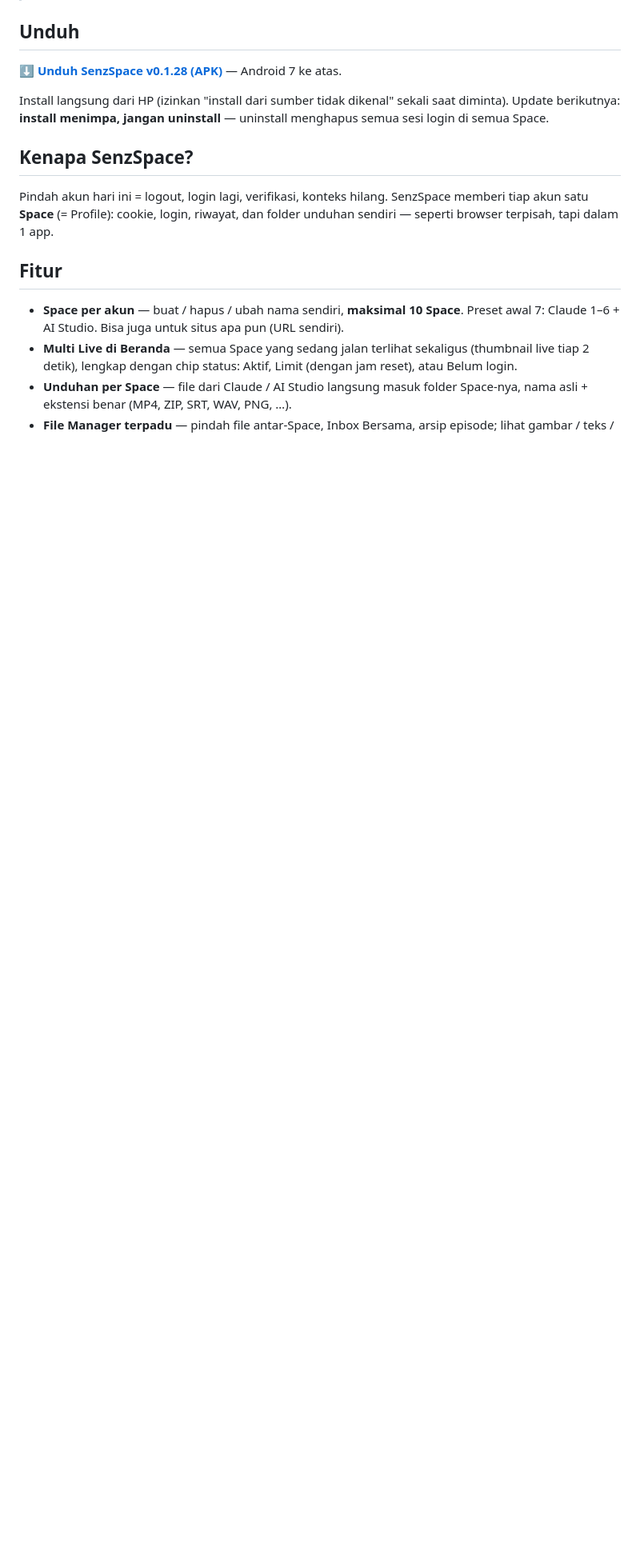
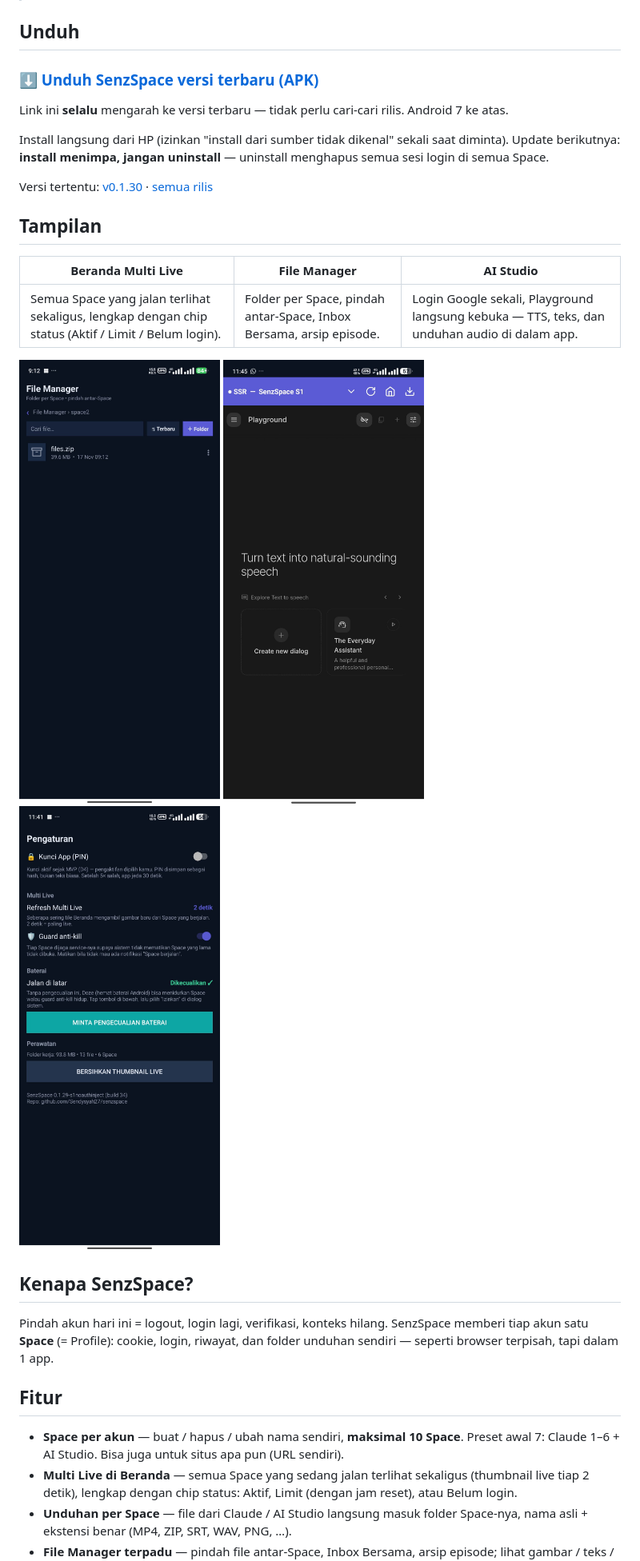
Before and after one commit to Sendysyah27/senzspace, a Markdown page: README.md, the part around one of its changes. Shown at 80% size. Drawn GitHub-style; pictures changed too: docs/screenshots/ai-studio.jpg (added), docs/screenshots/file-manager.jpg (added), docs/screenshots/pengaturan.jpg (added); blank space fills up the shorter version.

Commit message:
Repo dirapikan profesional: badges + screenshot + shortcut unduhan terbaru (SenzSpace-latest.apk) + CONTRIBUTING + bersihkan file kerja

```diff
--- a/README.md
+++ b/README.md
@@ -6,9 +10,25 @@
 
 ## Unduh
 
-**[⬇ Unduh SenzSpace v0.1.28 (APK)](https://raw.githubusercontent.com/Sendysyah27/senzspace/main/releases/SenzSpace-v0.1.28.apk)** — Android 7 ke atas.
+### [⬇ Unduh SenzSpace versi terbaru (APK)](https://raw.githubusercontent.com/Sendysyah27/senzspace/main/releases/SenzSpace-latest.apk)
+
+Link ini **selalu** mengarah ke versi terbaru — tidak perlu cari-cari rilis. Android 7 ke atas.
 
 Install langsung dari HP (izinkan "install dari sumber tidak dikenal" sekali saat diminta). Update berikutnya: **install menimpa, jangan uninstall** — uninstall menghapus semua sesi login di semua Space.
+
+Versi tertentu: [v0.1.30](https://raw.githubusercontent.com/Sendysyah27/senzspace/main/releases/SenzSpace-v0.1.30.apk) · [semua rilis](https://github.com/Sendysyah27/senzspace/releases)
+
+## Tampilan
+
+| Beranda Multi Live | File Manager | AI Studio |
+|---|---|---|
+| Semua Space yang jalan terlihat sekaligus, lengkap dengan chip status (Aktif / Limit / Belum login). | Folder per Space, pindah antar-Space, Inbox Bersama, arsip episode. | Login Google sekali, Playground langsung kebuka — TTS, teks, dan unduhan audio di dalam app. |
+
+<p float="left">
+  <img src="docs/screenshots/file-manager.jpg" width="270" alt="File Manager SenzSpace">
+  <img src="docs/screenshots/ai-studio.jpg" width="270" alt="Google AI Studio di SenzSpace">
+  <img src="docs/screenshots/pengaturan.jpg" width="270" alt="Pengaturan SenzSpace">
+</p>
 
 ## Kenapa SenzSpace?
 
```
Also changed, not shown: other parts of README.md (+6 -0 lines), AGENTS.md (+13 -2 lines), CONTRIBUTING.md (added, +35 -0 lines), 10 other files.
